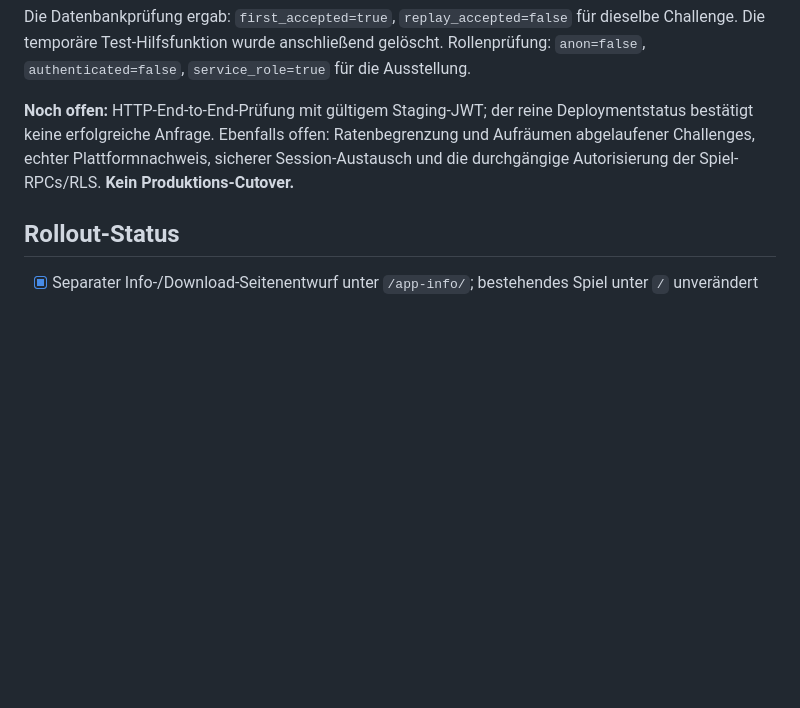
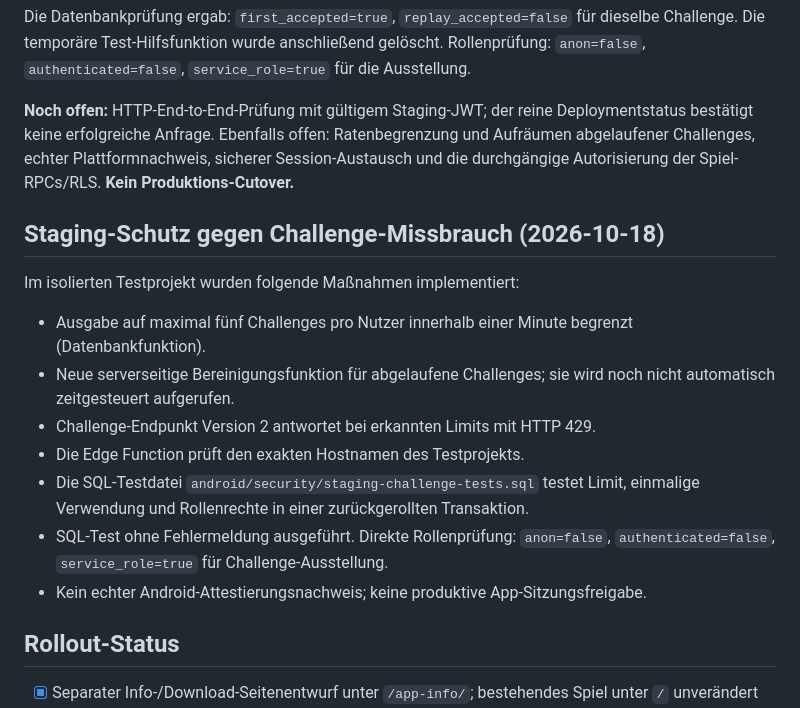
Before and after one commit to BreakCheady/OpenCompany, a Markdown page: android/APP_EXCLUSIVITY_PLAN.md, the part around the change. GitHub-like rendering; blank space fills up the shorter version.

Commit message:
Document tested staging challenge issuance limits and remaining verification gaps

```diff
--- a/android/APP_EXCLUSIVITY_PLAN.md
+++ b/android/APP_EXCLUSIVITY_PLAN.md
@@ -148,6 +148,18 @@ Die Datenbankprüfung ergab: `first_accepted=true`, `replay_accepted=false` für
 
 **Noch offen:** HTTP-End-to-End-Prüfung mit gültigem Staging-JWT; der reine Deploymentstatus bestätigt keine erfolgreiche Anfrage. Ebenfalls offen: Ratenbegrenzung und Aufräumen abgelaufener Challenges, echter Plattformnachweis, sicherer Session-Austausch und die durchgängige Autorisierung der Spiel-RPCs/RLS. **Kein Produktions-Cutover.**
 
+## Staging-Schutz gegen Challenge-Missbrauch (2026-10-18)
+
+Im isolierten Testprojekt wurden folgende Maßnahmen implementiert:
+
+- Ausgabe auf maximal fünf Challenges pro Nutzer innerhalb einer Minute begrenzt (Datenbankfunktion).
+- Neue serverseitige Bereinigungsfunktion für abgelaufene Challenges; sie wird noch nicht automatisch zeitgesteuert aufgerufen.
+- Challenge-Endpunkt Version 2 antwortet bei erkannten Limits mit HTTP 429.
+- Die Edge Function prüft den exakten Hostnamen des Testprojekts.
+- Die SQL-Testdatei `android/security/staging-challenge-tests.sql` testet Limit, einmalige Verwendung und Rollenrechte in einer zurückgerollten Transaktion.
+- SQL-Test ohne Fehlermeldung ausgeführt. Direkte Rollenprüfung: `anon=false`, `authenticated=false`, `service_role=true` für Challenge-Ausstellung.
+- Kein echter Android-Attestierungsnachweis; keine produktive App-Sitzungsfreigabe.
+
 ## Rollout-Status
 
 - [x] Separater Info-/Download-Seitenentwurf unter `/app-info/`; bestehendes Spiel unter `/` unverändert
```
